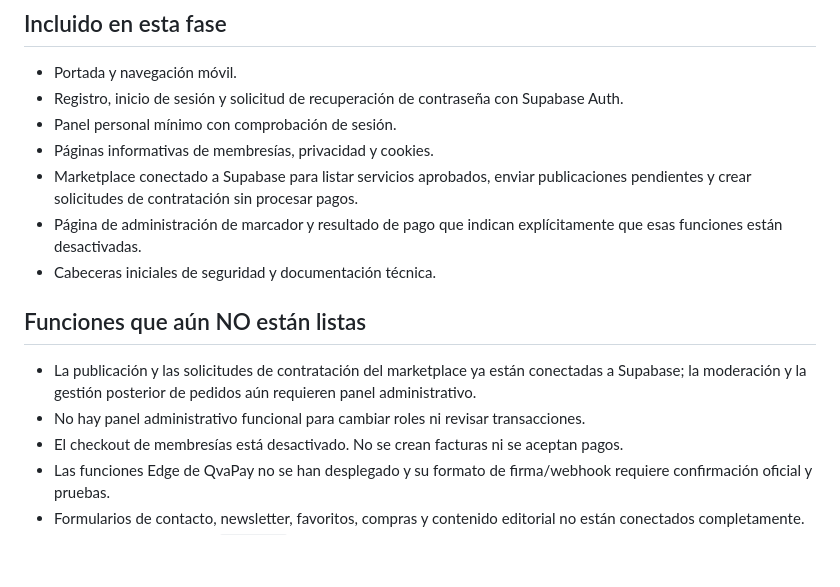
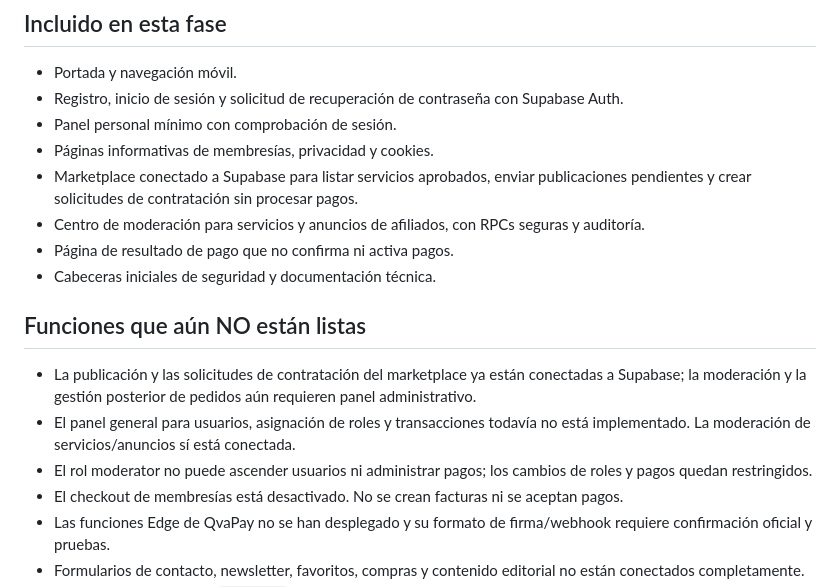
Before and after one commit to RobertDeva/Universo-Geek, a Markdown page: README.md, the part around the change. Drawn GitHub-style; blank space fills up the shorter version.

Commit message:
docs: reflect moderation panel and separated administrator permissions

```diff
--- a/README.md
+++ b/README.md
@@ -27,13 +27,15 @@ La rama `main` se mantiene intacta. La reconstrucción de trabajo está en `audi
 - Panel personal mínimo con comprobación de sesión.
 - Páginas informativas de membresías, privacidad y cookies.
 - Marketplace conectado a Supabase para listar servicios aprobados, enviar publicaciones pendientes y crear solicitudes de contratación sin procesar pagos.
-- Página de administración de marcador y resultado de pago que indican explícitamente que esas funciones están desactivadas.
+- Centro de moderación para servicios y anuncios de afiliados, con RPCs seguras y auditoría.
+- Página de resultado de pago que no confirma ni activa pagos.
 - Cabeceras iniciales de seguridad y documentación técnica.
 
 ## Funciones que aún NO están listas
 
 - La publicación y las solicitudes de contratación del marketplace ya están conectadas a Supabase; la moderación y la gestión posterior de pedidos aún requieren panel administrativo.
-- No hay panel administrativo funcional para cambiar roles ni revisar transacciones.
+- El panel general para usuarios, asignación de roles y transacciones todavía no está implementado. La moderación de servicios/anuncios sí está conectada.
+- El rol moderator no puede ascender usuarios ni administrar pagos; los cambios de roles y pagos quedan restringidos.
 - El checkout de membresías está desactivado. No se crean facturas ni se aceptan pagos.
 - Las funciones Edge de QvaPay no se han desplegado y su formato de firma/webhook requiere confirmación oficial y pruebas.
 - Formularios de contacto, newsletter, favoritos, compras y contenido editorial no están conectados completamente.
```
